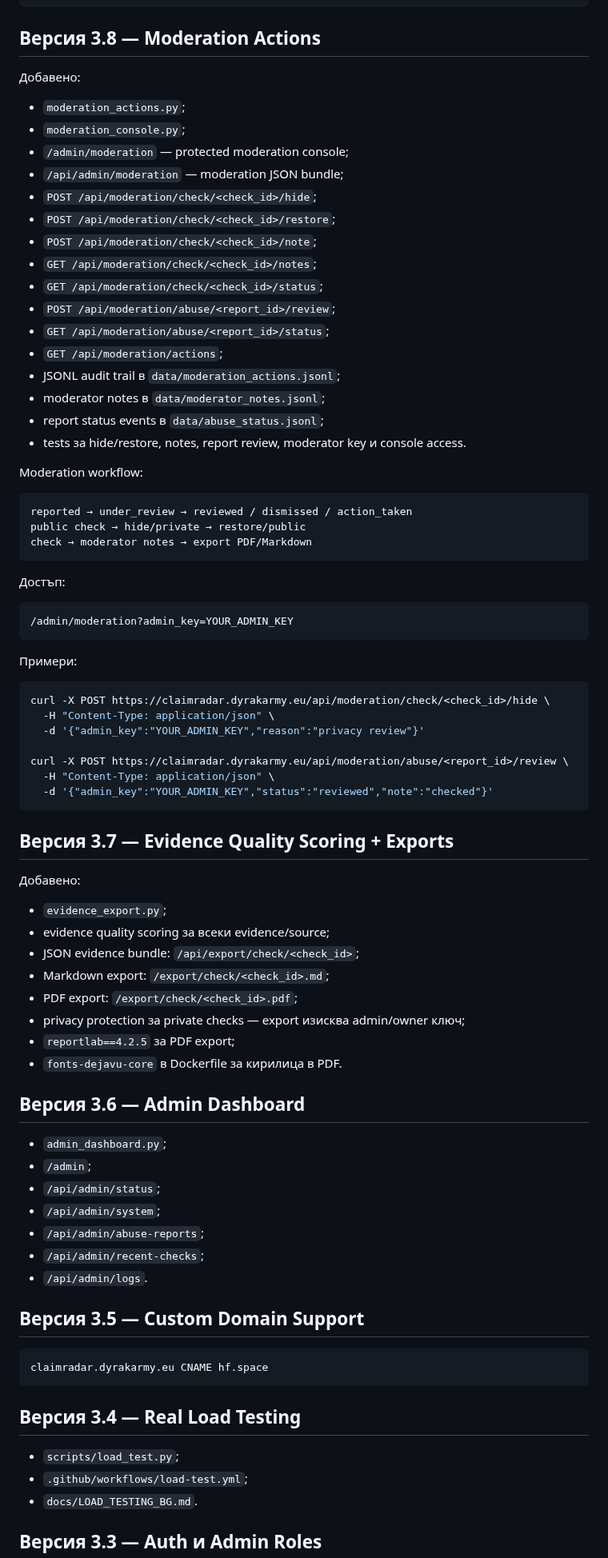
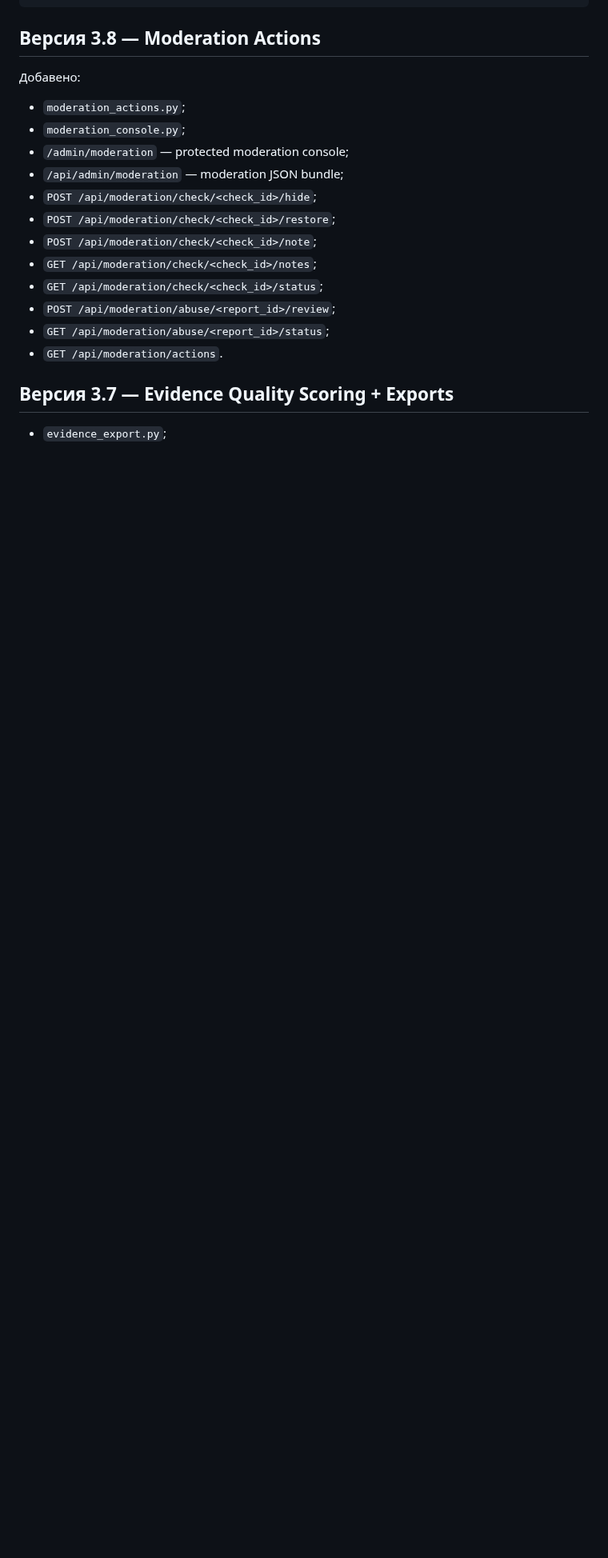
Before and after one commit to biramentv-ux/claimradar-bg, a Markdown page: README.md, the part around one of its changes. Shown at 80% size. Rendered like a GitHub page; blank space fills up the shorter version.

````diff
--- a/README.md
+++ b/README.md
@@ -95,72 +157,8 @@ Hugging Face-ready Docker приложение за България с Gradio U
 - `GET /api/moderation/check/<check_id>/status`;
 - `POST /api/moderation/abuse/<report_id>/review`;
 - `GET /api/moderation/abuse/<report_id>/status`;
-- `GET /api/moderation/actions`;
-- JSONL audit trail в `data/moderation_actions.jsonl`;
-- moderator notes в `data/moderator_notes.jsonl`;
-- report status events в `data/abuse_status.jsonl`;
-- tests за hide/restore, notes, report review, moderator key и console access.
-
-Moderation workflow:
-
-```text
-reported → under_review → reviewed / dismissed / action_taken
-public check → hide/private → restore/public
-check → moderator notes → export PDF/Markdown
-```
-
-Достъп:
-
-```text
-/admin/moderation?admin_key=YOUR_ADMIN_KEY
-```
-
-Примери:
-
-```bash
-curl -X POST https://claimradar.dyrakarmy.eu/api/moderation/check/<check_id>/hide \
-  -H "Content-Type: application/json" \
-  -d '{"admin_key":"YOUR_ADMIN_KEY","reason":"privacy review"}'
-
-curl -X POST https://claimradar.dyrakarmy.eu/api/moderation/abuse/<report_id>/review \
-  -H "Content-Type: application/json" \
-  -d '{"admin_key":"YOUR_ADMIN_KEY","status":"reviewed","note":"checked"}'
-```
+- `GET /api/moderation/actions`.
 
 ## Версия 3.7 — Evidence Quality Scoring + Exports
 
-Добавено:
-
 - `evidence_export.py`;
-- evidence quality scoring за всеки evidence/source;
-- JSON evidence bundle: `/api/export/check/<check_id>`;
-- Markdown export: `/export/check/<check_id>.md`;
-- PDF export: `/export/check/<check_id>.pdf`;
-- privacy protection за private checks — export изисква admin/owner ключ;
-- `reportlab==4.2.5` за PDF export;
-- `fonts-dejavu-core` в Dockerfile за кирилица в PDF.
-
-## Версия 3.6 — Admin Dashboard
-
-- `admin_dashboard.py`;
-- `/admin`;
-- `/api/admin/status`;
-- `/api/admin/system`;
-- `/api/admin/abuse-reports`;
-- `/api/admin/recent-checks`;
-- `/api/admin/logs`.
-
-## Версия 3.5 — Custom Domain Support
-
-```text
-claimradar.dyrakarmy.eu CNAME hf.space
-```
-
-## Версия 3.4 — Real Load Testing
-
-- `scripts/load_test.py`;
-- `.github/workflows/load-test.yml`;
-- `docs/LOAD_TESTING_BG.md`.
-
-## Версия 3.3 — Auth и Admin Roles
-
````
Also changed, not shown: other parts of README.md (+67 -25 lines).
